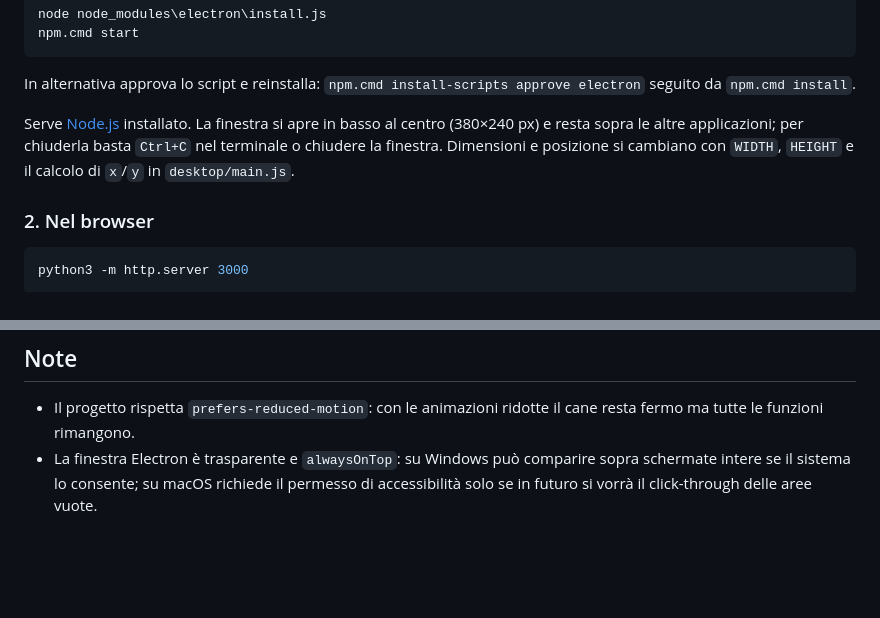
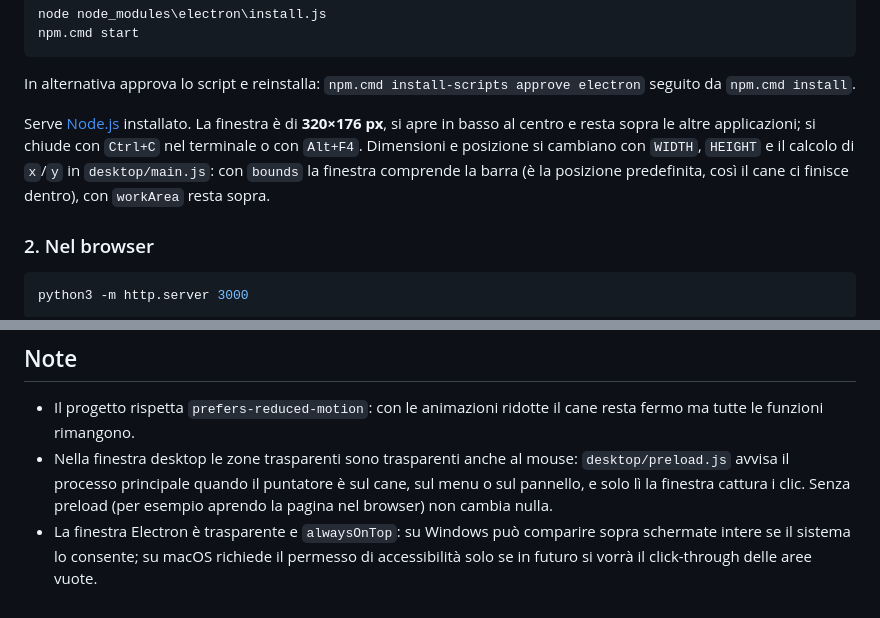
Before and after one commit to Iqaos/gang, a Markdown page: README.md, 2 parts joined by grey strips. GitHub-like rendering; blank space fills up the shorter version.

```diff
--- a/README.md
+++ b/README.md
@@ -43,10 +46,11 @@ npm.cmd start
 In alternativa approva lo script e reinstalla: `npm.cmd install-scripts approve electron`
 seguito da `npm.cmd install`.
 
-Serve [Node.js](https://nodejs.org) installato. La finestra si apre in basso al centro
-(380×240 px) e resta sopra le altre applicazioni; per chiuderla basta `Ctrl+C` nel
-terminale o chiudere la finestra. Dimensioni e posizione si cambiano con `WIDTH`,
-`HEIGHT` e il calcolo di `x`/`y` in `desktop/main.js`.
+Serve [Node.js](https://nodejs.org) installato. La finestra è di **320×176 px**, si apre
+in basso al centro e resta sopra le altre applicazioni; si chiude con `Ctrl+C` nel
+terminale o con `Alt+F4`. Dimensioni e posizione si cambiano con `WIDTH`, `HEIGHT` e il
+calcolo di `x`/`y` in `desktop/main.js`: con `bounds` la finestra comprende la barra (è
+la posizione predefinita, così il cane ci finisce dentro), con `workArea` resta sopra.
 
 ### 2. Nel browser
 
@@ -124,6 +134,10 @@ in `js/app.js`.
 
 - Il progetto rispetta `prefers-reduced-motion`: con le animazioni ridotte il cane resta
   fermo ma tutte le funzioni rimangono.
+- Nella finestra desktop le zone trasparenti sono trasparenti anche al mouse:
+  `desktop/preload.js` avvisa il processo principale quando il puntatore è sul cane, sul
+  menu o sul pannello, e solo lì la finestra cattura i clic. Senza preload (per esempio
+  aprendo la pagina nel browser) non cambia nulla.
 - La finestra Electron è trasparente e `alwaysOnTop`: su Windows può comparire sopra
   schermate intere se il sistema lo consente; su macOS richiede il permesso di
   accessibilità solo se in futuro si vorrà il click-through delle aree vuote.
```
Also changed, not shown: other parts of README.md (+20 -11 lines), docs/preview.png, 5 other files.
